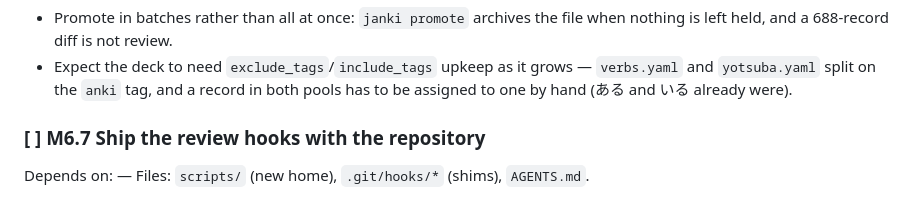
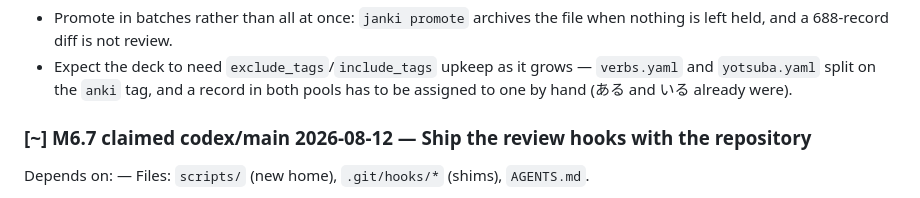
Before and after one commit to diemonster/janki, a Markdown page: docs/IMPLEMENTATION_PLAN.md, the part around the change. Rendered like a GitHub page.

Commit message:
chore: claim M6.7 review hooks

```diff
--- a/docs/IMPLEMENTATION_PLAN.md
+++ b/docs/IMPLEMENTATION_PLAN.md
@@ -2228,7 +2228,7 @@ gloss quality rather than janki defects.
   record in both pools has to be assigned to one by hand (ある and いる
   already were).
 
-### [ ] M6.7 Ship the review hooks with the repository
+### [~] M6.7 claimed codex/main 2026-08-12 — Ship the review hooks with the repository
 
 Depends on: —
 Files: `scripts/` (new home), `.git/hooks/*` (shims), `AGENTS.md`.
```
